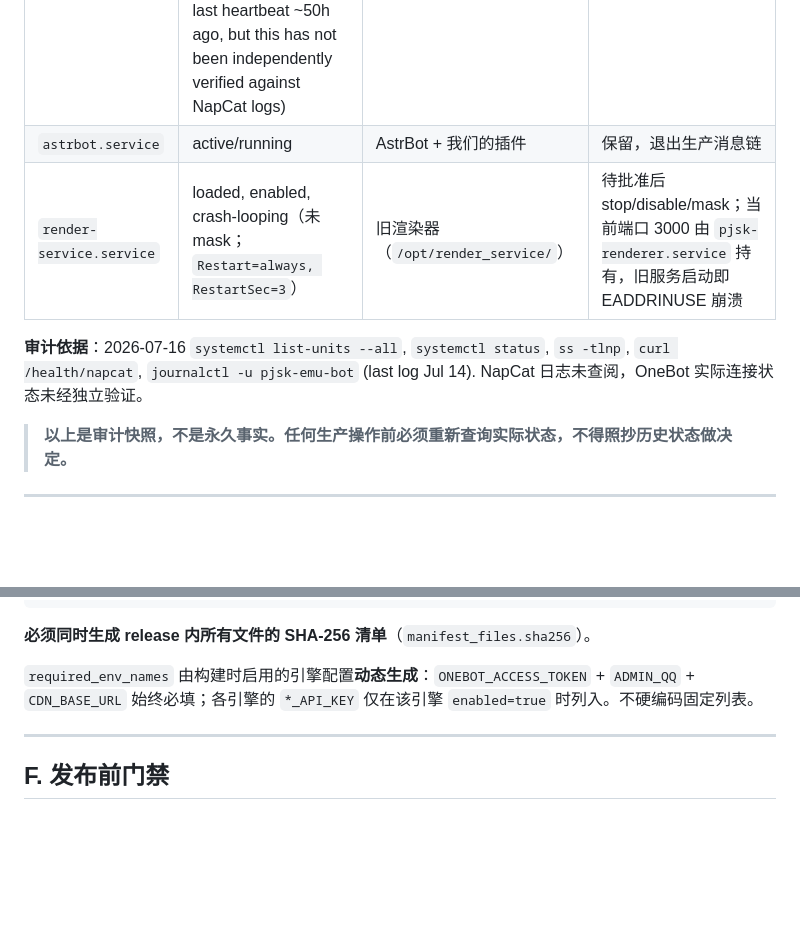
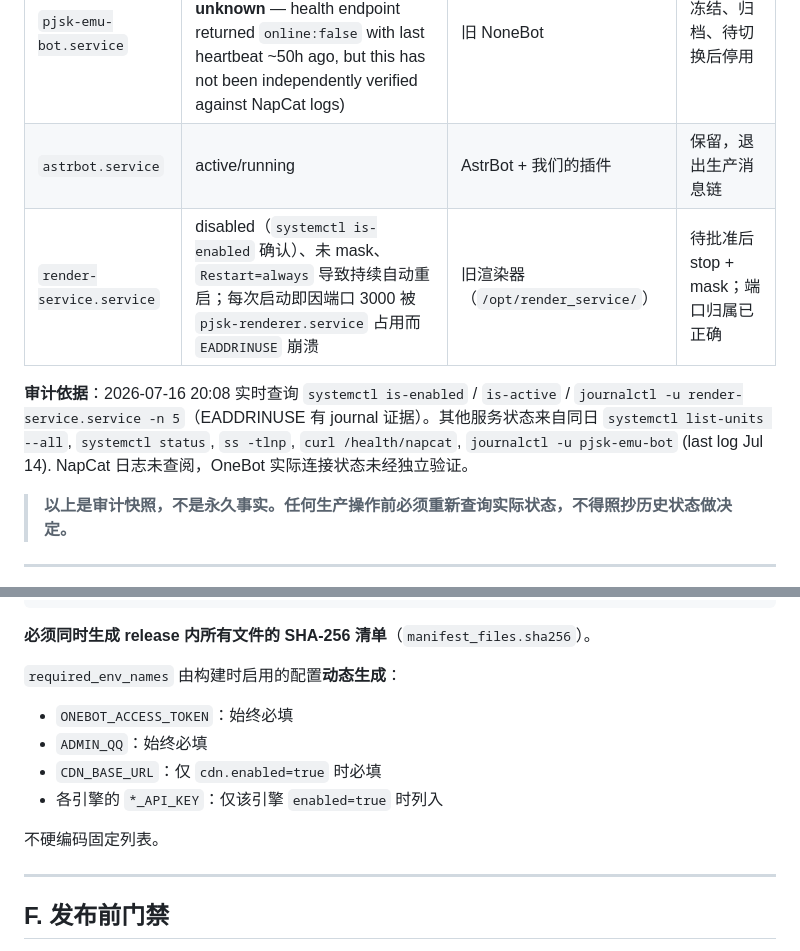
Before and after one commit to Zenith-7am/astrbot_plugin_pjsk, a Markdown page: docs/production/PRODUCTION-OPERATIONS.md, 2 parts joined by grey strips. Drawn GitHub-style; blank space fills up the shorter version.

```diff
--- a/docs/production/PRODUCTION-OPERATIONS.md
+++ b/docs/production/PRODUCTION-OPERATIONS.md
@@ -31,9 +31,9 @@
 |------|--------------|------|------|
 | `pjsk-emu-bot.service` | active/running (pid 762758, since Jul 11; OneBot connection status: **unknown** — health endpoint returned `online:false` with last heartbeat ~50h ago, but this has not been independently verified against NapCat logs) | 旧 NoneBot | 冻结、归档、待切换后停用 |
 | `astrbot.service` | active/running | AstrBot + 我们的插件 | 保留，退出生产消息链 |
-| `render-service.service` | loaded, enabled, crash-looping（未 mask；`Restart=always, RestartSec=3`） | 旧渲染器（`/opt/render_service/`） | 待批准后 stop/disable/mask；当前端口 3000 由 `pjsk-renderer.service` 持有，旧服务启动即 EADDRINUSE 崩溃 |
+| `render-service.service` | disabled（`systemctl is-enabled` 确认）、未 mask、`Restart=always` 导致持续自动重启；每次启动即因端口 3000 被 `pjsk-renderer.service` 占用而 `EADDRINUSE` 崩溃 | 旧渲染器（`/opt/render_service/`） | 待批准后 stop + mask；端口归属已正确 |
 
-**审计依据**：2026-07-16 `systemctl list-units --all`, `systemctl status`, `ss -tlnp`, `curl /health/napcat`, `journalctl -u pjsk-emu-bot` (last log Jul 14). NapCat 日志未查阅，OneBot 实际连接状态未经独立验证。
+**审计依据**：2026-07-16 20:08 实时查询 `systemctl is-enabled` / `is-active` / `journalctl -u render-service.service -n 5`（EADDRINUSE 有 journal 证据）。其他服务状态来自同日 `systemctl list-units --all`, `systemctl status`, `ss -tlnp`, `curl /health/napcat`, `journalctl -u pjsk-emu-bot` (last log Jul 14). NapCat 日志未查阅，OneBot 实际连接状态未经独立验证。
 
 > **以上是审计快照，不是永久事实。任何生产操作前必须重新查询实际状态，不得照抄历史状态做决定。**
 
@@ -143,7 +143,13 @@
 
 **必须同时生成 release 内所有文件的 SHA-256 清单**（`manifest_files.sha256`）。
 
-`required_env_names` 由构建时启用的引擎配置**动态生成**：`ONEBOT_ACCESS_TOKEN` + `ADMIN_QQ` + `CDN_BASE_URL` 始终必填；各引擎的 `*_API_KEY` 仅在该引擎 `enabled=true` 时列入。不硬编码固定列表。
+`required_env_names` 由构建时启用的配置**动态生成**：
+- `ONEBOT_ACCESS_TOKEN`：始终必填
+- `ADMIN_QQ`：始终必填
+- `CDN_BASE_URL`：仅 `cdn.enabled=true` 时必填
+- 各引擎的 `*_API_KEY`：仅该引擎 `enabled=true` 时列入
+
+不硬编码固定列表。
 
 ---
 
```
Also changed, not shown: other parts of docs/production/PRODUCTION-OPERATIONS.md (+64 -12 lines), 1 other file.
